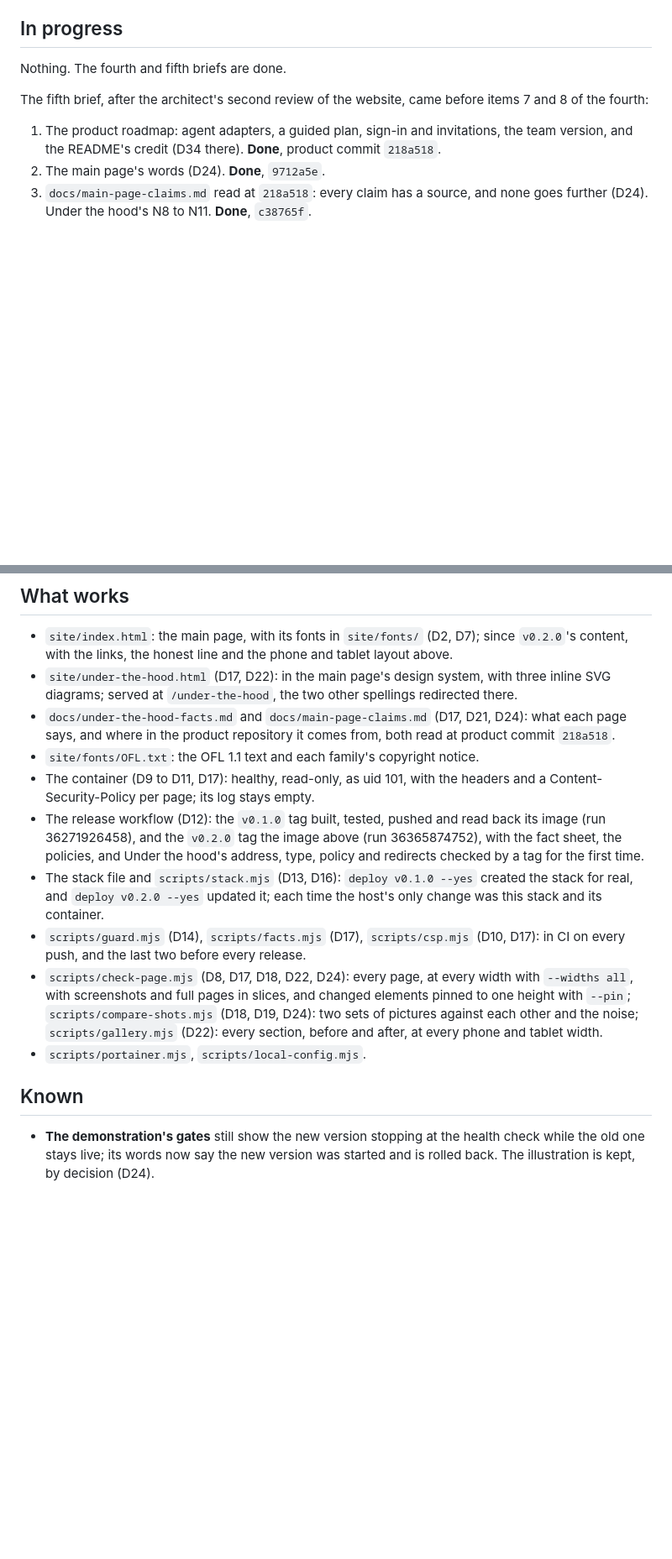
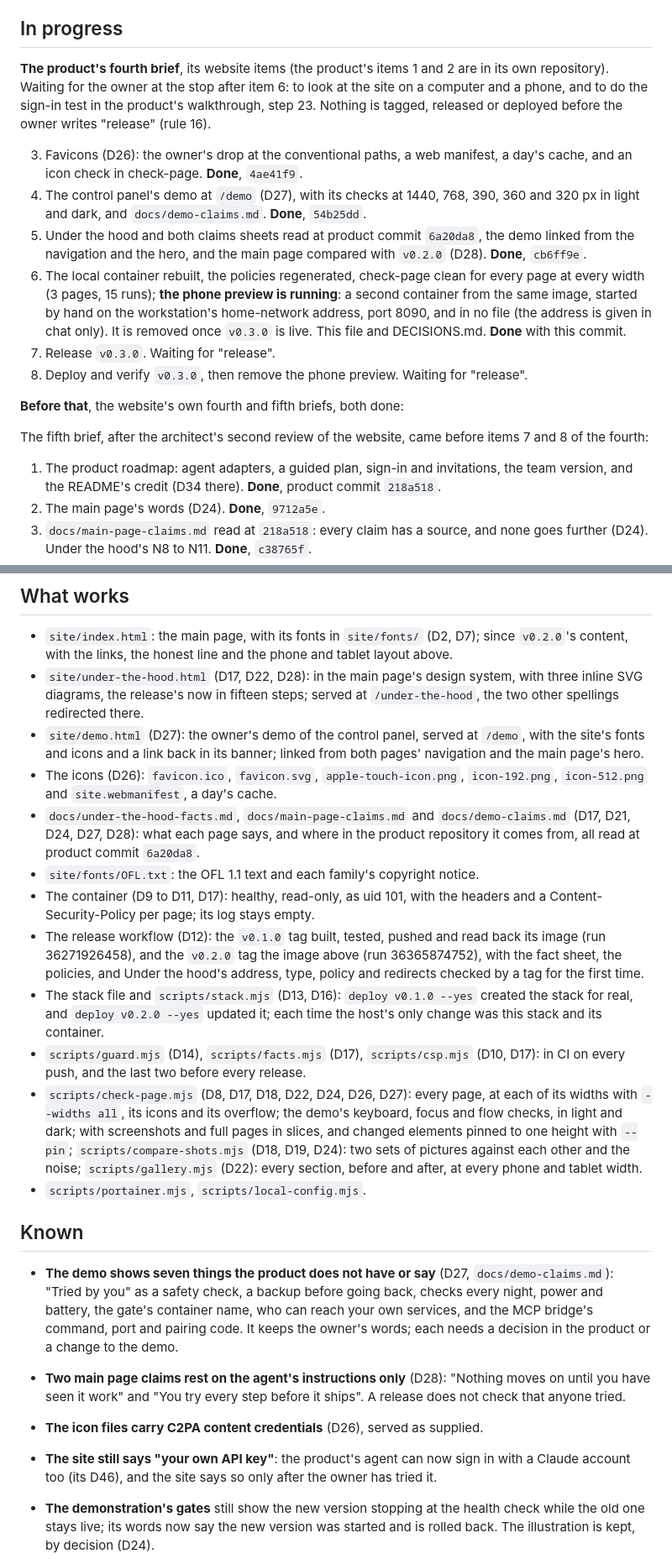
Before and after one commit to allvibenocry/website, a Markdown page: STATE.md, 2 parts joined by grey strips. Shown at 84% size. Rendered like a GitHub page; blank space fills up the shorter version.

Commit message:
STATE: the product's fourth brief, items 3 to 6 done; the phone preview running
The local container rebuilt, the policies regenerated, and check-page clean
for every page at every width (3 pages, 15 runs), also through the preview's
home-network address. Waiting for the owner to look at the site and to do
the sign-in test; nothing is tagged or deployed before "release".

Co-Authored-By: Claude Opus 5.5 <noreply@anthropic.com>

```diff
--- a/STATE.md
+++ b/STATE.md
@@ -66,7 +66,31 @@ section of both pages before and after, at every phone and tablet width, is in
 
 ## In progress
 
-Nothing. The fourth and fifth briefs are done.
+**The product's fourth brief**, its website items (the product's items 1 and 2
+are in its own repository). Waiting for the owner at the stop after item 6: to
+look at the site on a computer and a phone, and to do the sign-in test in the
+product's walkthrough, step 23. Nothing is tagged, released or deployed before
+the owner writes "release" (rule 16).
+
+3. Favicons (D26): the owner's drop at the conventional paths, a web manifest,
+   a day's cache, and an icon check in check-page. **Done**, `4ae41f9`.
+4. The control panel's demo at `/demo` (D27), with its checks at 1440, 768,
+   390, 360 and 320 px in light and dark, and `docs/demo-claims.md`. **Done**,
+   `54b25dd`.
+5. Under the hood and both claims sheets read at product commit `6a20da8`, the
+   demo linked from the navigation and the hero, and the main page compared
+   with `v0.2.0` (D28). **Done**, `cb6ff9e`.
+6. The local container rebuilt, the policies regenerated, check-page clean for
+   every page at every width (3 pages, 15 runs); **the phone preview is
+   running**: a second container from the same image, started by hand on the
+   workstation's home-network address, port 8090, and in no file (the address
+   is given in chat only). It is removed once `v0.3.0` is live. This file and
+   DECISIONS.md. **Done** with this commit.
+7. Release `v0.3.0`. Waiting for "release".
+8. Deploy and verify `v0.3.0`, then remove the phone preview. Waiting for
+   "release".
+
+**Before that**, the website's own fourth and fifth briefs, both done:
 
 The fifth brief, after the architect's second review of the website, came
 before items 7 and 8 of the fourth:
@@ -106,12 +130,18 @@ roadmap):
 - `site/index.html`: the main page, with its fonts in `site/fonts/` (D2, D7);
   since `v0.2.0`'s content, with the links, the honest line and the phone and
   tablet layout above.
-- `site/under-the-hood.html` (D17, D22): in the main page's design system, with
-  three inline SVG diagrams; served at `/under-the-hood`, the two other
-  spellings redirected there.
-- `docs/under-the-hood-facts.md` and `docs/main-page-claims.md` (D17, D21,
-  D24): what each page says, and where in the product repository it comes
-  from, both read at product commit `218a518`.
+- `site/under-the-hood.html` (D17, D22, D28): in the main page's design system,
+  with three inline SVG diagrams, the release's now in fifteen steps; served
+  at `/under-the-hood`, the two other spellings redirected there.
+- `site/demo.html` (D27): the owner's demo of the control panel, served at
+  `/demo`, with the site's fonts and icons and a link back in its banner;
+  linked from both pages' navigation and the main page's hero.
+- The icons (D26): `favicon.ico`, `favicon.svg`, `apple-touch-icon.png`,
+  `icon-192.png`, `icon-512.png` and `site.webmanifest`, a day's cache.
+- `docs/under-the-hood-facts.md`, `docs/main-page-claims.md` and
+  `docs/demo-claims.md` (D17, D21, D24, D27, D28): what each page says, and
+  where in the product repository it comes from, all read at product commit
+  `6a20da8`.
 - `site/fonts/OFL.txt`: the OFL 1.1 text and each family's copyright notice.
 - The container (D9 to D11, D17): healthy, read-only, as uid 101, with the
   headers and a Content-Security-Policy per page; its log stays empty.
@@ -124,8 +154,9 @@ roadmap):
   the host's only change was this stack and its container.
 - `scripts/guard.mjs` (D14), `scripts/facts.mjs` (D17), `scripts/csp.mjs` (D10,
   D17): in CI on every push, and the last two before every release.
-- `scripts/check-page.mjs` (D8, D17, D18, D22, D24): every page, at every width
-  with `--widths all`, with screenshots and full pages in slices, and changed
+- `scripts/check-page.mjs` (D8, D17, D18, D22, D24, D26, D27): every page, at
+  each of its widths with `--widths all`, its icons and its overflow; the
+  demo's keyboard, focus and flow checks, in light and dark; with screenshots and full pages in slices, and changed
   elements pinned to one height with `--pin`; `scripts/compare-shots.mjs` (D18,
   D19, D24): two sets of pictures against each other and the noise;
   `scripts/gallery.mjs` (D22): every section, before and after, at every phone
@@ -133,6 +164,20 @@ roadmap):
 - `scripts/portainer.mjs`, `scripts/local-config.mjs`.
 
 ## Known
+
+- **The demo shows seven things the product does not have or say** (D27,
+  `docs/demo-claims.md`): "Tried by you" as a safety check, a backup before
+  going back, checks every night, power and battery, the gate's container
+  name, who can reach your own services, and the MCP bridge's command, port
+  and pairing code. It keeps the owner's words; each needs a decision in the
+  product or a change to the demo.
+- **Two main page claims rest on the agent's instructions only** (D28): "Nothing
+  moves on until you have seen it work" and "You try every step before it
+  ships". A release does not check that anyone tried.
+- **The icon files carry C2PA content credentials** (D26), served as supplied.
+- **The site still says "your own API key"**: the product's agent can now sign
+  in with a Claude account too (its D46), and the site says so only after the
+  owner has tried it.
 
 - **The demonstration's gates** still show the new version stopping at the
   health check while the old one stays live; its words now say the new version
```
Also changed, not shown: other parts of STATE.md (+1 -1 lines).
